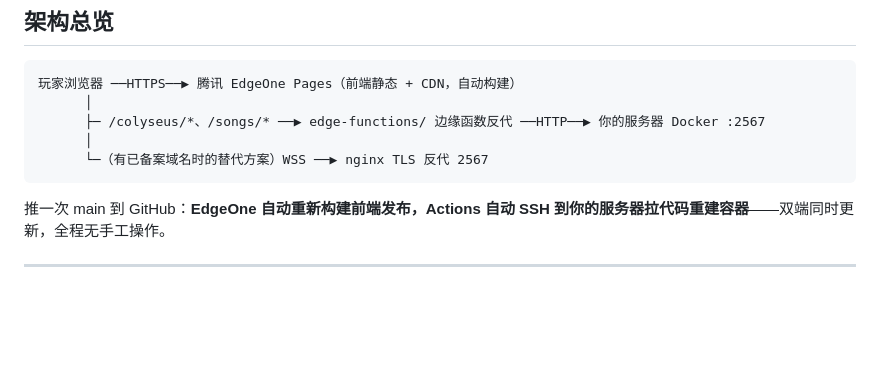
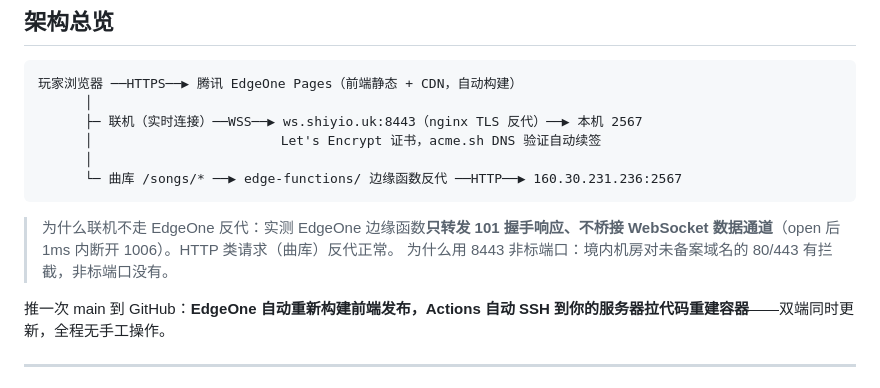
Before and after one commit to ShiYioo/children-of-melody, a Markdown page: deploy/README.md, the part around the change. Rendered like a GitHub page; blank space fills up the shorter version.

Commit message:
上线手册更新为最终架构：联机直连 wss://ws.shiyio.uk:8443（nginx TLS+自动续签），EdgeOne 反代只承担曲库 HTTP

````diff
--- a/deploy/README.md
+++ b/deploy/README.md
@@ -5,10 +5,15 @@
 ```
 玩家浏览器 ──HTTPS──▶ 腾讯 EdgeOne Pages（前端静态 + CDN，自动构建）
       │
-      ├─ /colyseus/*、/songs/* ──▶ edge-functions/ 边缘函数反代 ──HTTP──▶ 你的服务器 Docker :2567
+      ├─ 联机（实时连接）──WSS──▶ ws.shiyio.uk:8443（nginx TLS 反代）──▶ 本机 2567
+      │                        Let's Encrypt 证书，acme.sh DNS 验证自动续签
       │
-      └─（有已备案域名时的替代方案）WSS ──▶ nginx TLS 反代 2567
+      └─ 曲库 /songs/* ──▶ edge-functions/ 边缘函数反代 ──HTTP──▶ 160.30.231.236:2567
 ```
+
+> 为什么联机不走 EdgeOne 反代：实测 EdgeOne 边缘函数**只转发 101 握手响应、不桥接
+> WebSocket 数据通道**（open 后 1ms 内断开 1006）。HTTP 类请求（曲库）反代正常。
+> 为什么用 8443 非标端口：境内机房对未备案域名的 80/443 有拦截，非标端口没有。
 
 推一次 main 到 GitHub：**EdgeOne 自动重新构建前端发布，Actions 自动 SSH 到你的服务器拉代码重建容器**——双端同时更新，全程无手工操作。
 
````
